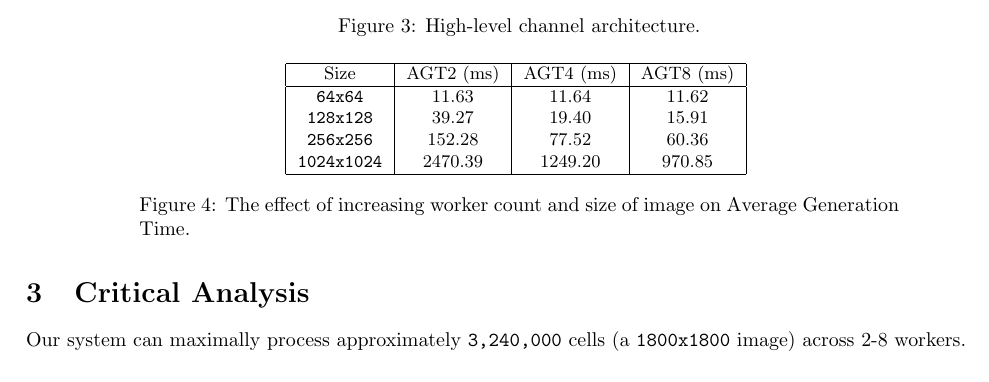
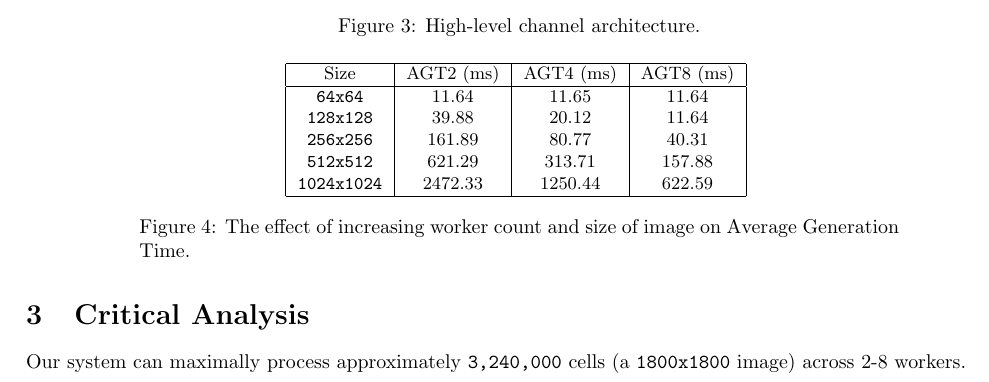
Before and after one commit to roo2319/Conway, a LaTeX document (report/report.tex, which reads report/table.tex): part of page 4 of 4, cut so that both start at the same text. Compiled offline with pdfLaTeX.

Commit message:
up to date data

```diff
--- a/report/table.tex
+++ b/report/table.tex
@@ -1,9 +1,10 @@
 {\small
 \begin{tabular}{|c|c|c|c|c|}
     \hline Size & AGT2 (ms) & AGT4 (ms) & AGT8 (ms) \\
-    \hline \verb|64x64| & 11.63 & 11.64 & 11.62 \\
-    \verb|128x128| & 39.27 & 19.40 & 15.91 \\
-    \verb|256x256| & 152.28 & 77.52 & 60.36 \\
-    \verb|1024x1024| & 2470.39 & 1249.20 & 970.85 \\
+    \hline \verb|64x64| & 11.64 & 11.65 & 11.64 \\
+    \verb|128x128| & 39.88 & 20.12 & 11.64 \\
+    \verb|256x256| & 161.89 & 80.77 & 40.31 \\
+    \verb|512x512| & 621.29 & 313.71 & 157.88 \\
+    \verb|1024x1024| & 2472.33 & 1250.44 & 622.59 \\
     \hline
 \end{tabular}}
```
